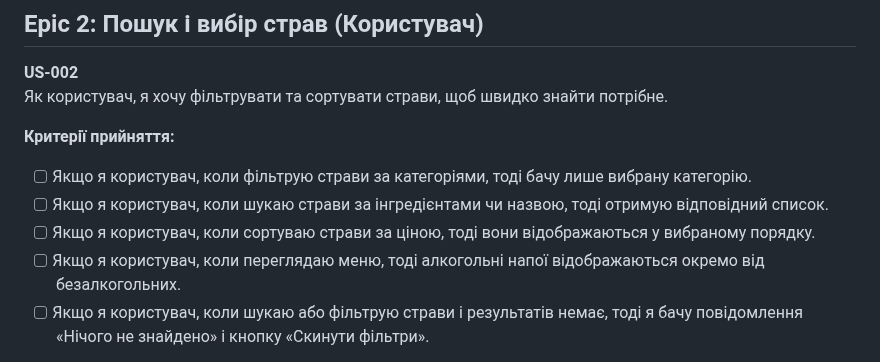
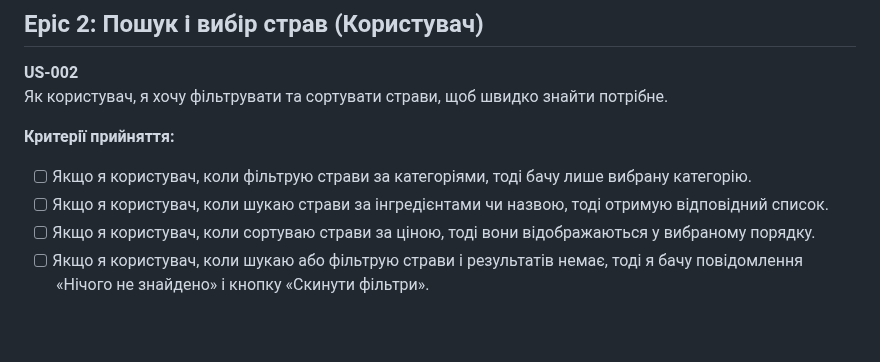
Before and after one commit to ukma-cs-ssdm-2025/punkcoders, a Markdown page: docs/requirements/user-stories.md, the part around the change. GitHub-like rendering; blank space fills up the shorter version.

```diff
--- a/docs/requirements/user-stories.md
+++ b/docs/requirements/user-stories.md
@@ -23,7 +23,6 @@
 - [ ] Якщо я користувач, коли фільтрую страви за категоріями, тоді бачу лише вибрану категорію.
 - [ ] Якщо я користувач, коли шукаю страви за інгредієнтами чи назвою, тоді отримую відповідний список.
 - [ ] Якщо я користувач, коли сортуваю страви за ціною, тоді вони відображаються у вибраному порядку.
-- [ ] Якщо я користувач, коли переглядаю меню, тоді алкогольні напої відображаються окремо від безалкогольних.
 - [ ] Якщо я користувач, коли шукаю або фільтрую страви і результатів немає, тоді я бачу повідомлення «Нічого не знайдено» і кнопку «Скинути фільтри».
 
 **US-003**
```
